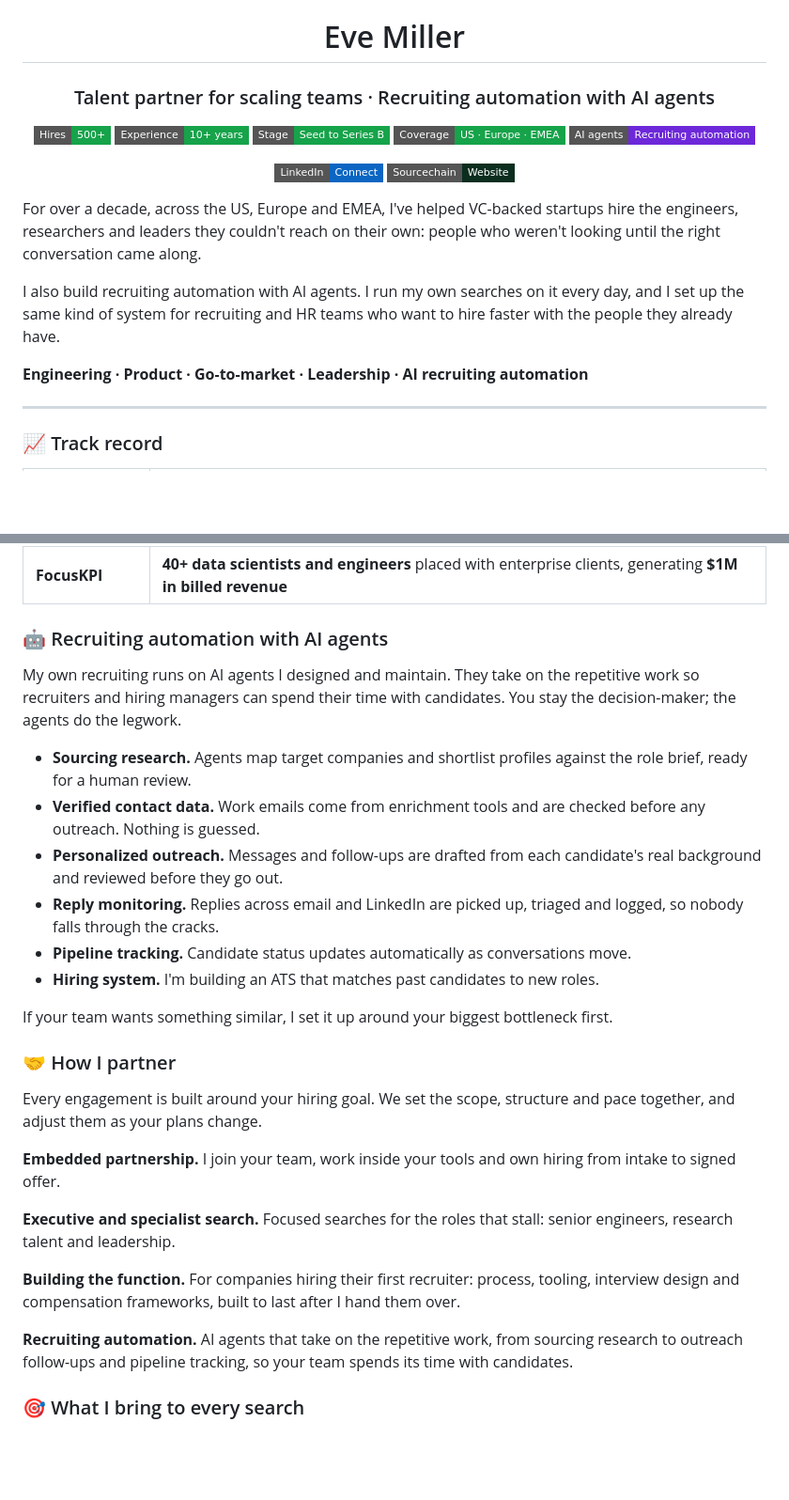
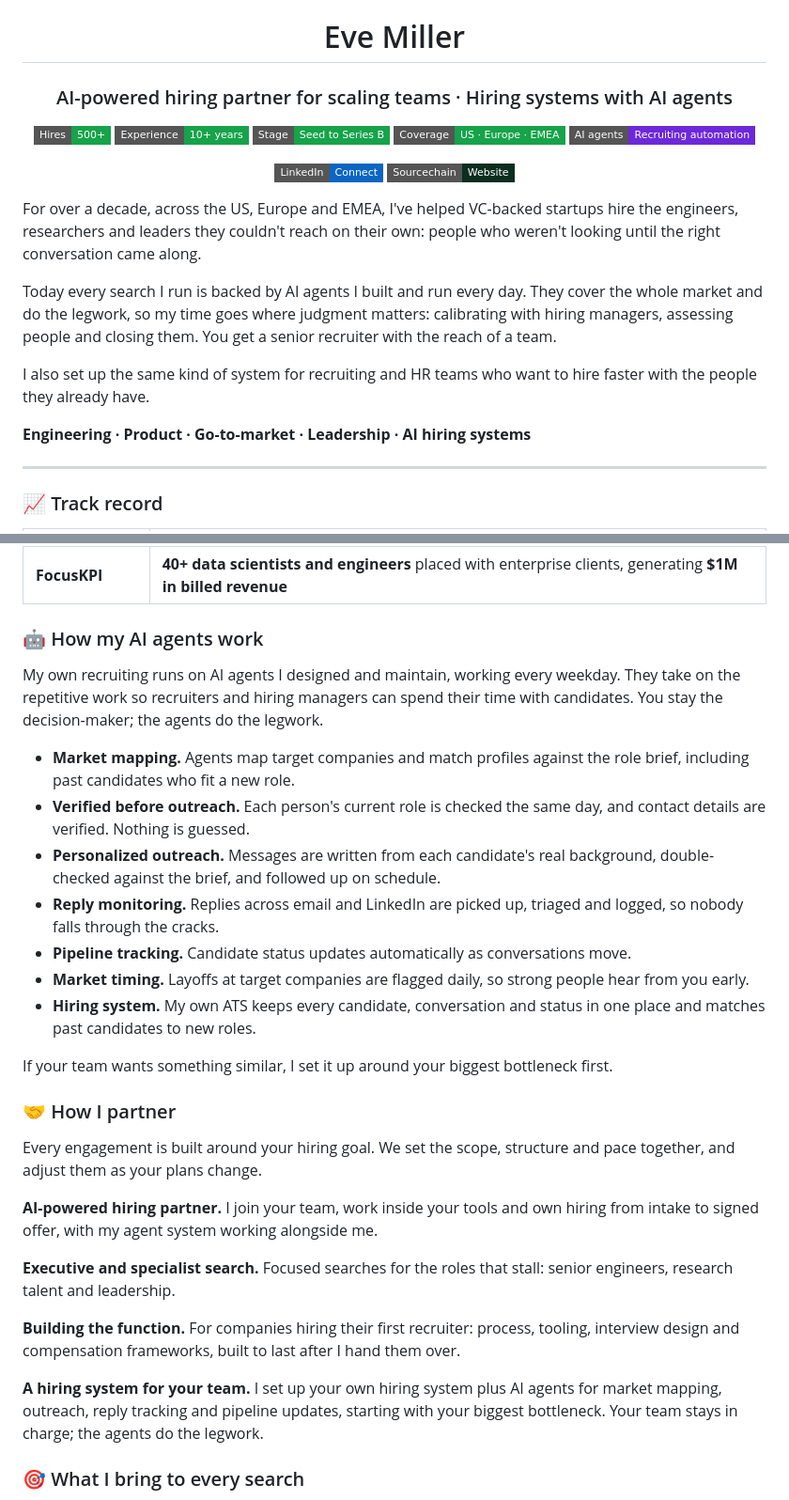
Before and after one commit to eves8/eves8, a Markdown page: README.md, 2 parts joined by grey strips. Shown at 94% size. Drawn GitHub-style; badges without logos; blank space fills up the shorter version.

Commit message:
Reposition as AI-powered hiring partner

```diff
--- a/README.md
+++ b/README.md
@@ -2,7 +2,7 @@
 
 # Eve Miller
 
-### Talent partner for scaling teams · Recruiting automation with AI agents
+### AI-powered hiring partner for scaling teams · Hiring systems with AI agents
 
 <img src="https://img.shields.io/badge/Hires-500%2B-16a34a?style=flat-square" alt="500+ hires"> <img src="https://img.shields.io/badge/Experience-10%2B%20years-16a34a?style=flat-square" alt="10+ years"> <img src="https://img.shields.io/badge/Stage-Seed%20to%20Series%20B-16a34a?style=flat-square" alt="Seed to Series B"> <img src="https://img.shields.io/badge/Coverage-US%20%C2%B7%20Europe%20%C2%B7%20EMEA-16a34a?style=flat-square" alt="US, Europe, EMEA"> <img src="https://img.shields.io/badge/AI%20agents-Recruiting%20automation-6d28d9?style=flat-square" alt="AI recruiting automation">
 
@@ -12,9 +12,11 @@
 
 For over a decade, across the US, Europe and EMEA, I've helped VC-backed startups hire the engineers, researchers and leaders they couldn't reach on their own: people who weren't looking until the right conversation came along.
 
-I also build recruiting automation with AI agents. I run my own searches on it every day, and I set up the same kind of system for recruiting and HR teams who want to hire faster with the people they already have.
+Today every search I run is backed by AI agents I built and run every day. They cover the whole market and do the legwork, so my time goes where judgment matters: calibrating with hiring managers, assessing people and closing them. You get a senior recruiter with the reach of a team.
 
-**Engineering · Product · Go-to-market · Leadership · AI recruiting automation**
+I also set up the same kind of system for recruiting and HR teams who want to hire faster with the people they already have.
+
+**Engineering · Product · Go-to-market · Leadership · AI hiring systems**
 
 ---
 
@@ -28,16 +30,17 @@ I also build recruiting automation with AI agents. I run my own searches on it e
 | **bloXroute Labs** | **15+ hires in 9 months**, from backend and SRE to VP Finance and sales leadership |
 | **FocusKPI** | **40+ data scientists and engineers** placed with enterprise clients, generating **$1M in billed revenue** |
 
-### 🤖 Recruiting automation with AI agents
+### 🤖 How my AI agents work
 
-My own recruiting runs on AI agents I designed and maintain. They take on the repetitive work so recruiters and hiring managers can spend their time with candidates. You stay the decision-maker; the agents do the legwork.
+My own recruiting runs on AI agents I designed and maintain, working every weekday. They take on the repetitive work so recruiters and hiring managers can spend their time with candidates. You stay the decision-maker; the agents do the legwork.
 
-- **Sourcing research.** Agents map target companies and shortlist profiles against the role brief, ready for a human review.
-- **Verified contact data.** Work emails come from enrichment tools and are checked before any outreach. Nothing is guessed.
-- **Personalized outreach.** Messages and follow-ups are drafted from each candidate's real background and reviewed before they go out.
+- **Market mapping.** Agents map target companies and match profiles against the role brief, including past candidates who fit a new role.
+- **Verified before outreach.** Each person's current role is checked the same day, and contact details are verified. Nothing is guessed.
+- **Personalized outreach.** Messages are written from each candidate's real background, double-checked against the brief, and followed up on schedule.
 - **Reply monitoring.** Replies across email and LinkedIn are picked up, triaged and logged, so nobody falls through the cracks.
 - **Pipeline tracking.** Candidate status updates automatically as conversations move.
-- **Hiring system.** I'm building an ATS that matches past candidates to new roles.
+- **Market timing.** Layoffs at target companies are flagged daily, so strong people hear from you early.
+- **Hiring system.** My own ATS keeps every candidate, conversation and status in one place and matches past candidates to new roles.
 
 If your team wants something similar, I set it up around your biggest bottleneck first.
 
@@ -45,13 +48,13 @@ If your team wants something similar, I set it up around your biggest bottleneck
 
 Every engagement is built around your hiring goal. We set the scope, structure and pace together, and adjust them as your plans change.
 
-**Embedded partnership.** I join your team, work inside your tools and own hiring from intake to signed offer.
+**AI-powered hiring partner.** I join your team, work inside your tools and own hiring from intake to signed offer, with my agent system working alongside me.
 
 **Executive and specialist search.** Focused searches for the roles that stall: senior engineers, research talent and leadership.
 
 **Building the function.** For companies hiring their first recruiter: process, tooling, interview design and compensation frameworks, built to last after I hand them over.
 
-**Recruiting automation.** AI agents that take on the repetitive work, from sourcing research to outreach follow-ups and pipeline tracking, so your team spends its time with candidates.
+**A hiring system for your team.** I set up your own hiring system plus AI agents for market mapping, outreach, reply tracking and pipeline updates, starting with your biggest bottleneck. Your team stays in charge; the agents do the legwork.
 
 ### 🎯 What I bring to every search
 
```
